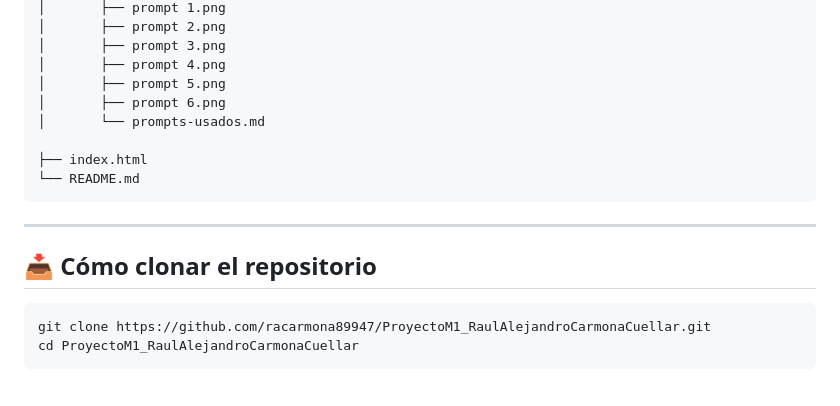
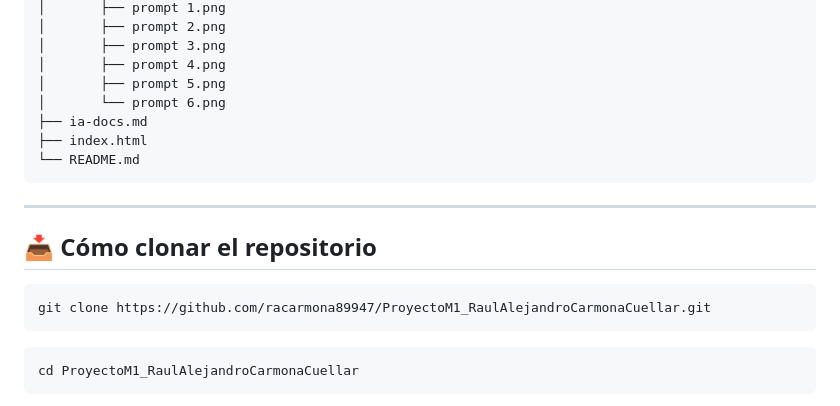
Before and after one commit to racarmona89947/ProyectoM1_RaulAlejandroCarmonaCuellar, a Markdown page: README.md, the part around one of its changes. GitHub-like rendering.

````diff
--- a/README.md
+++ b/README.md
@@ -132,9 +156,8 @@ ProyectoM1_RaulAlejandroCarmonaCuellar/
 │       ├── prompt 3.png
 │       ├── prompt 4.png
 │       ├── prompt 5.png
-│       ├── prompt 6.png
-│       └── prompts-usados.md
-
+│       └── prompt 6.png
+├── ia-docs.md
 ├── index.html
 └── README.md
 ```
@@ -145,6 +168,8 @@ ProyectoM1_RaulAlejandroCarmonaCuellar/
 
 ```bash
 git clone https://github.com/racarmona89947/ProyectoM1_RaulAlejandroCarmonaCuellar.git
+```
+```bash
 cd ProyectoM1_RaulAlejandroCarmonaCuellar
 ```
 
````
Also changed, not shown: other parts of README.md (+38 -14 lines), ia-docs.md (renamed from docs/capturas-ia-respuestas/prompts-usados.md, +2 -2 lines).
